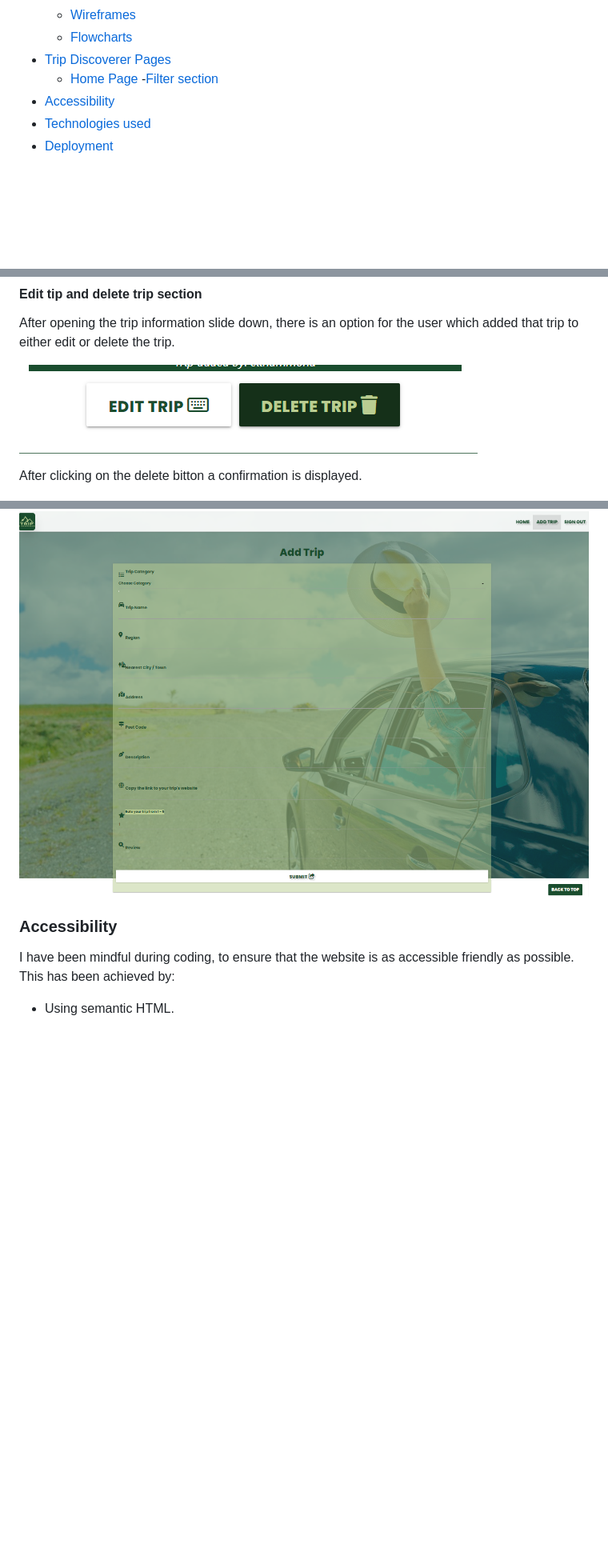
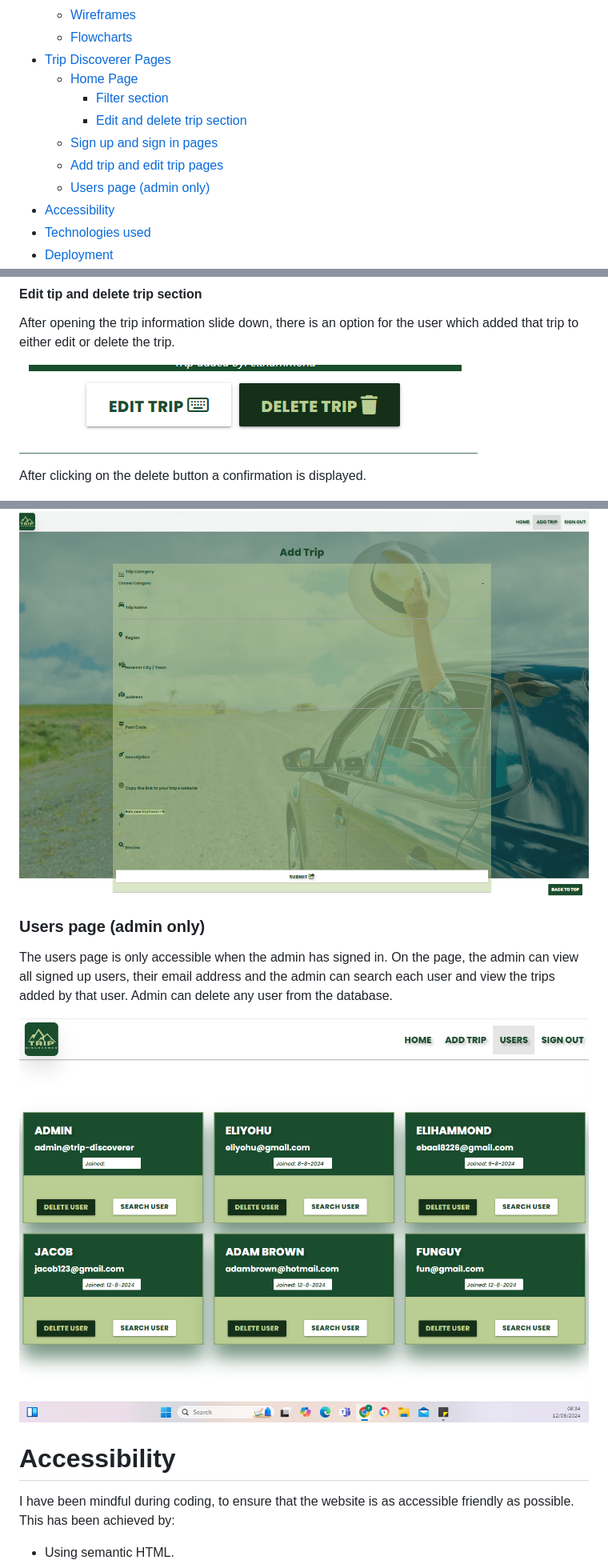
Before and after one commit to e-h-dev/trip-discoverer, a Markdown page: README.md, 3 parts joined by grey strips. Shown: that part at 80% size. Rendered like a GitHub page; pictures changed too: assets/page-images/users-page.png (added); blank space fills up the shorter version.

Commit message:
Ad last section of the pageds description to README.md

```diff
--- a/README.md
+++ b/README.md
@@ -23,7 +23,11 @@
   - [Flowcharts](#flowcharts)
 - [Trip Discoverer Pages](#trip-discoverer-pages)
   - [Home Page](#home-page)
-    -[Filter section](#filter-section)
+    - [Filter section](#filter-section)
+    - [Edit and delete trip section](#edit-tip-and-delete-trip-section)
+  - [Sign up and sign in pages](#sign-up-and-sign-in-pages)
+  - [Add trip and edit trip pages](#add-trip-and-edit-trip-page)
+  - [Users page (admin only)](#users-page-admin-only)
 - [Accessibility](#accessibility)
 - [Technologies used](#technologies-used)
 - [Deployment](#deployment--local-development)
@@ -149,7 +153,7 @@ After opening the trip information slide down, there is an option for the user w
 
 ![edit and delete buttons](/assets/page-images/edit-delete-buttons.png)
 
-After clicking on the delete bitton a confirmation is displayed.
+After clicking on the delete button a confirmation is displayed.
 
 ![delete confirmation buttons](/assets/page-images/delete-confirmation.png)
 
@@ -165,8 +169,15 @@ The user, nce signe in can noe head to the ad trip page and fill in the details
 
 ![image of add-trip and edit-trip pages](/assets/page-images/add-trip-page.png)
 
+### Users page (admin only)
 
-### Accessibility
+The users page is only accessible when the admin has signed in. On the page, the admin can view all signed up users, their email address and the admin can search each user and view the trips added by that user. Admin can delete any user from the database.
+
+![image of users page (admin only)](/assets/page-images/users-page.png)
+
+
+
+# Accessibility
 
 I have been mindful during coding, to ensure that the website is as accessible friendly as possible. This has been achieved by:
 
```
Also changed, not shown: other parts of README.md (+3 -3 lines).
